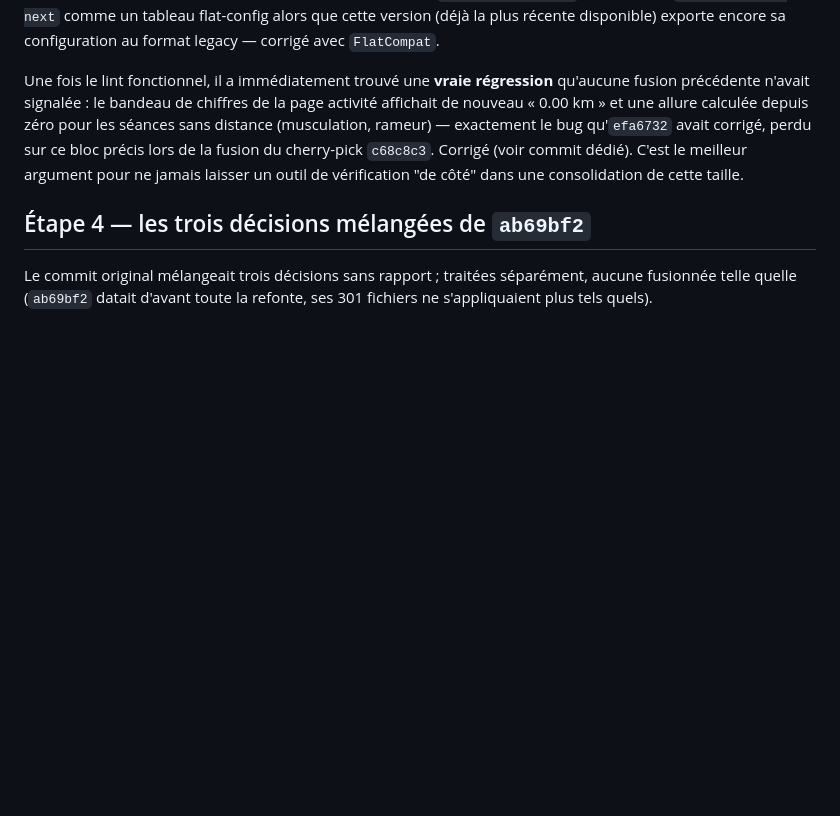
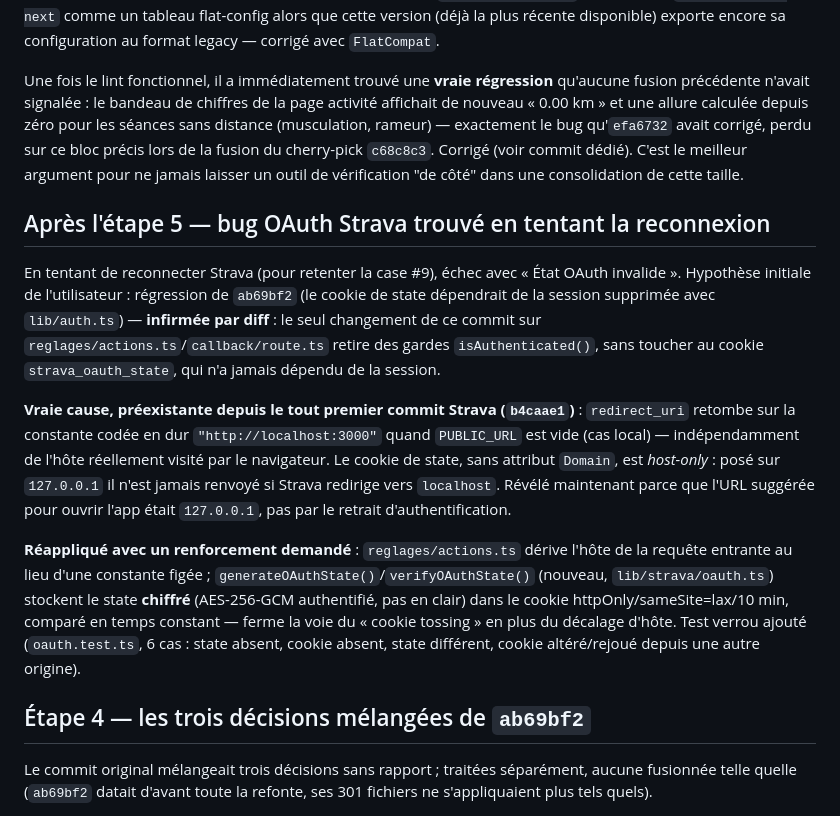
Before and after one commit to Alartic-phone/tra-ner-, a Markdown page: CONSOLIDATION.md, the part around the change. GitHub-like rendering; blank space fills up the shorter version.

Commit message:
docs(coach): CONSOLIDATION.md — trace du bug OAuth Strava (décalage d'hôte)
Co-Authored-By: Claude Sonnet 5 <noreply@anthropic.com>
Claude-Session: https://claude.ai/code/session_01BPYE9yTBh7bsprFTTmmzEd

```diff
--- a/CONSOLIDATION.md
+++ b/CONSOLIDATION.md
@@ -157,6 +157,34 @@ précis lors de la fusion du cherry-pick `c68c8c3`. Corrigé (voir commit
 dédié). C'est le meilleur argument pour ne jamais laisser un outil de
 vérification "de côté" dans une consolidation de cette taille.
 
+## Après l'étape 5 — bug OAuth Strava trouvé en tentant la reconnexion
+
+En tentant de reconnecter Strava (pour retenter la case #9), échec avec
+« État OAuth invalide ». Hypothèse initiale de l'utilisateur : régression
+de `ab69bf2` (le cookie de state dépendrait de la session supprimée avec
+`lib/auth.ts`) — **infirmée par diff** : le seul changement de ce commit
+sur `reglages/actions.ts`/`callback/route.ts` retire des gardes
+`isAuthenticated()`, sans toucher au cookie `strava_oauth_state`, qui n'a
+jamais dépendu de la session.
+
+**Vraie cause, préexistante depuis le tout premier commit Strava
+(`b4caae1`)** : `redirect_uri` retombe sur la constante codée en dur
+`"http://localhost:3000"` quand `PUBLIC_URL` est vide (cas local) —
+indépendamment de l'hôte réellement visité par le navigateur. Le cookie de
+state, sans attribut `Domain`, est *host-only* : posé sur `127.0.0.1` il
+n'est jamais renvoyé si Strava redirige vers `localhost`. Révélé
+maintenant parce que l'URL suggérée pour ouvrir l'app était `127.0.0.1`,
+pas par le retrait d'authentification.
+
+**Réappliqué avec un renforcement demandé** : `reglages/actions.ts` dérive
+l'hôte de la requête entrante au lieu d'une constante figée ;
+`generateOAuthState()`/`verifyOAuthState()` (nouveau, `lib/strava/oauth.ts`)
+stockent le state **chiffré** (AES-256-GCM authentifié, pas en clair) dans
+le cookie httpOnly/sameSite=lax/10 min, comparé en temps constant — ferme
+la voie du « cookie tossing » en plus du décalage d'hôte. Test verrou
+ajouté (`oauth.test.ts`, 6 cas : state absent, cookie absent, state
+différent, cookie altéré/rejoué depuis une autre origine).
+
 ## Étape 4 — les trois décisions mélangées de `ab69bf2`
 
 Le commit original mélangeait trois décisions sans rapport ; traitées
```
